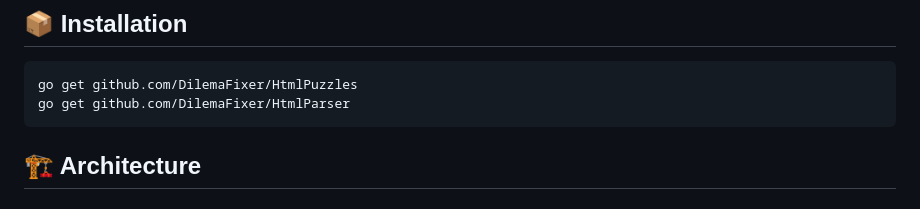
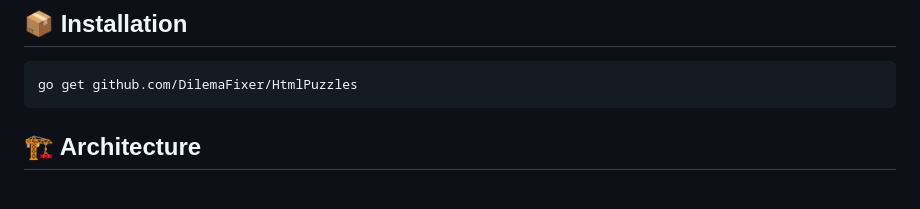
Before and after one commit to DilemaFixer/HtmlPuzzles, a Markdown page: README.md, the part around the change. GitHub-like rendering.

````diff
--- a/README.md
+++ b/README.md
@@ -17,7 +17,6 @@ The library allows you to:
 
 ```bash
 go get github.com/DilemaFixer/HtmlPuzzles
-go get github.com/DilemaFixer/HtmlParser
 ```
 
 ## 🏗️ Architecture
````
